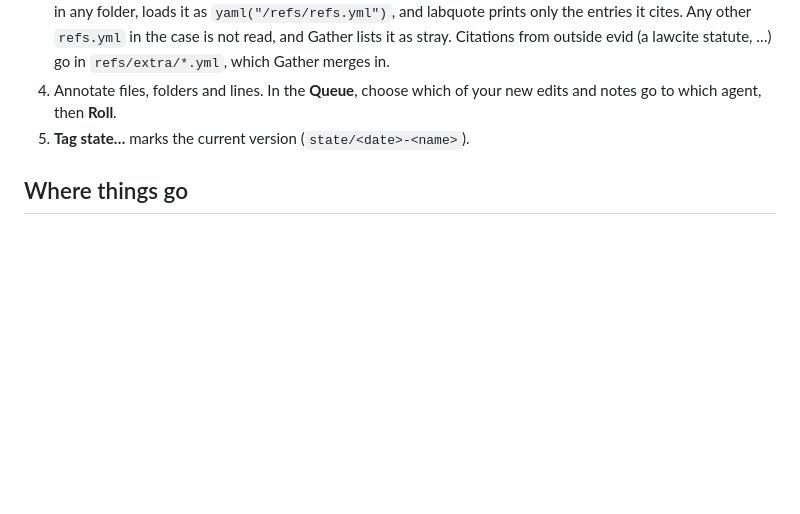
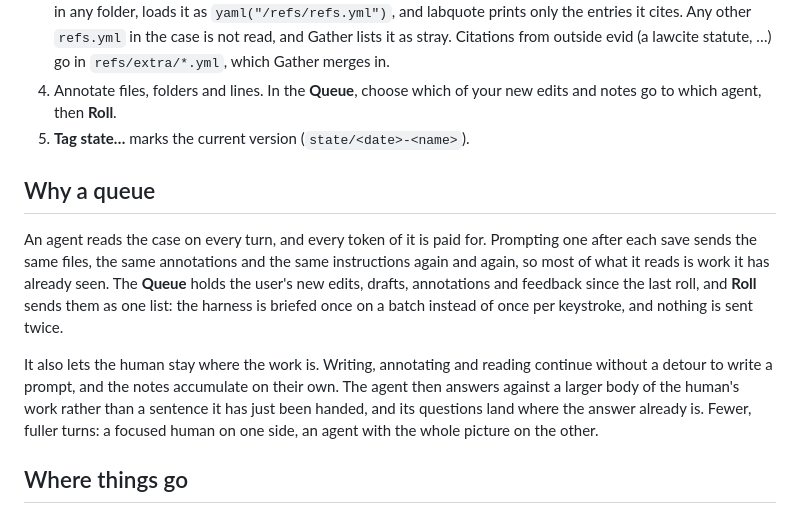
Before and after one commit to evidlabel/jura, a Markdown page: README.md, the part around the change. GitHub-like rendering; blank space fills up the shorter version.

Commit message:
agent: the queue as a token-efficiency feature (treedit #3)

```diff
--- a/README.md
+++ b/README.md
@@ -33,6 +33,20 @@ to `manosfaeren` (æ→ae, ø→oe, å→aa); the display name keeps the æ.
 3. In **Write**, the Sources pane is two pools of pills. Evid pills (one color) link a global set or a local set under `evid/plain/`. Did pills (the other color) are the sets from Anonymization: connect one, and choose how the PDF is labelled (`placeholder` by default, or `faker`, `anon`, `pseudo`). Connecting a set writes those PDFs into this case's evid directory, `evid/anon/anon_set_<set>/`. **Hand off** writes them again. A connected did pill is marked stale when a document is added or the extracted keys change. **Gather** (or `jura gather`, for agents) writes one merged `refs/refs.yml` for the linked sets. It is the case's only citation file: any `.typ` file, in any folder, loads it as `yaml("/refs/refs.yml")`, and labquote prints only the entries it cites. Any other `refs.yml` in the case is not read, and Gather lists it as stray. Citations from outside evid (a lawcite statute, …) go in `refs/extra/*.yml`, which Gather merges in.
 4. Annotate files, folders and lines. In the **Queue**, choose which of your new edits and notes go to which agent, then **Roll**.
 5. **Tag state…** marks the current version (`state/<date>-<name>`).
+
+## Why a queue
+
+An agent reads the case on every turn, and every token of it is paid for. Prompting one after
+each save sends the same files, the same annotations and the same instructions again and again,
+so most of what it reads is work it has already seen. The **Queue** holds the user's new edits,
+drafts, annotations and feedback since the last roll, and **Roll** sends them as one list: the
+harness is briefed once on a batch instead of once per keystroke, and nothing is sent twice.
+
+It also lets the human stay where the work is. Writing, annotating and reading continue without
+a detour to write a prompt, and the notes accumulate on their own. The agent then answers
+against a larger body of the human's work rather than a sentence it has just been handed, and
+its questions land where the answer already is. Fewer, fuller turns: a focused human on one
+side, an agent with the whole picture on the other.
 
 ## Where things go
 
```
